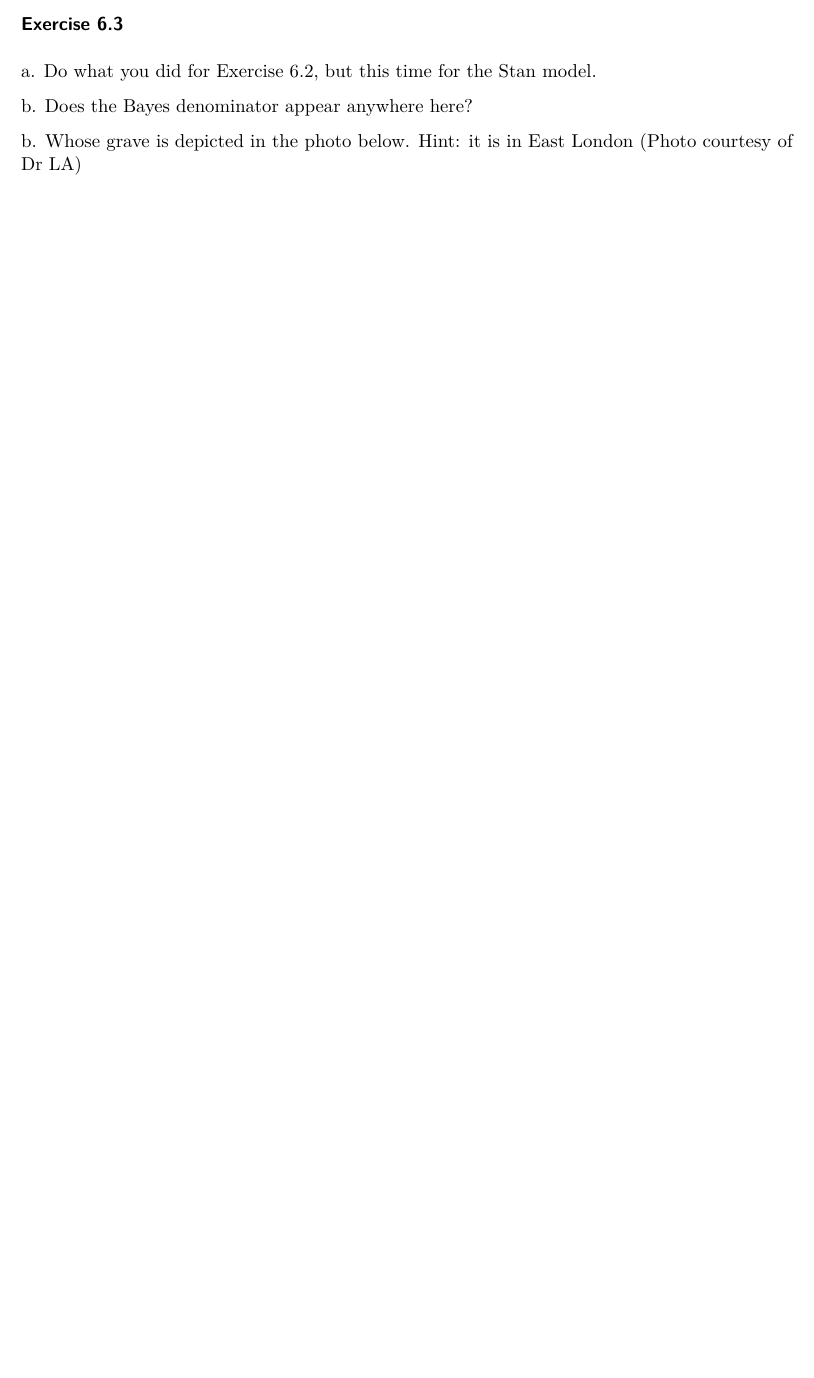
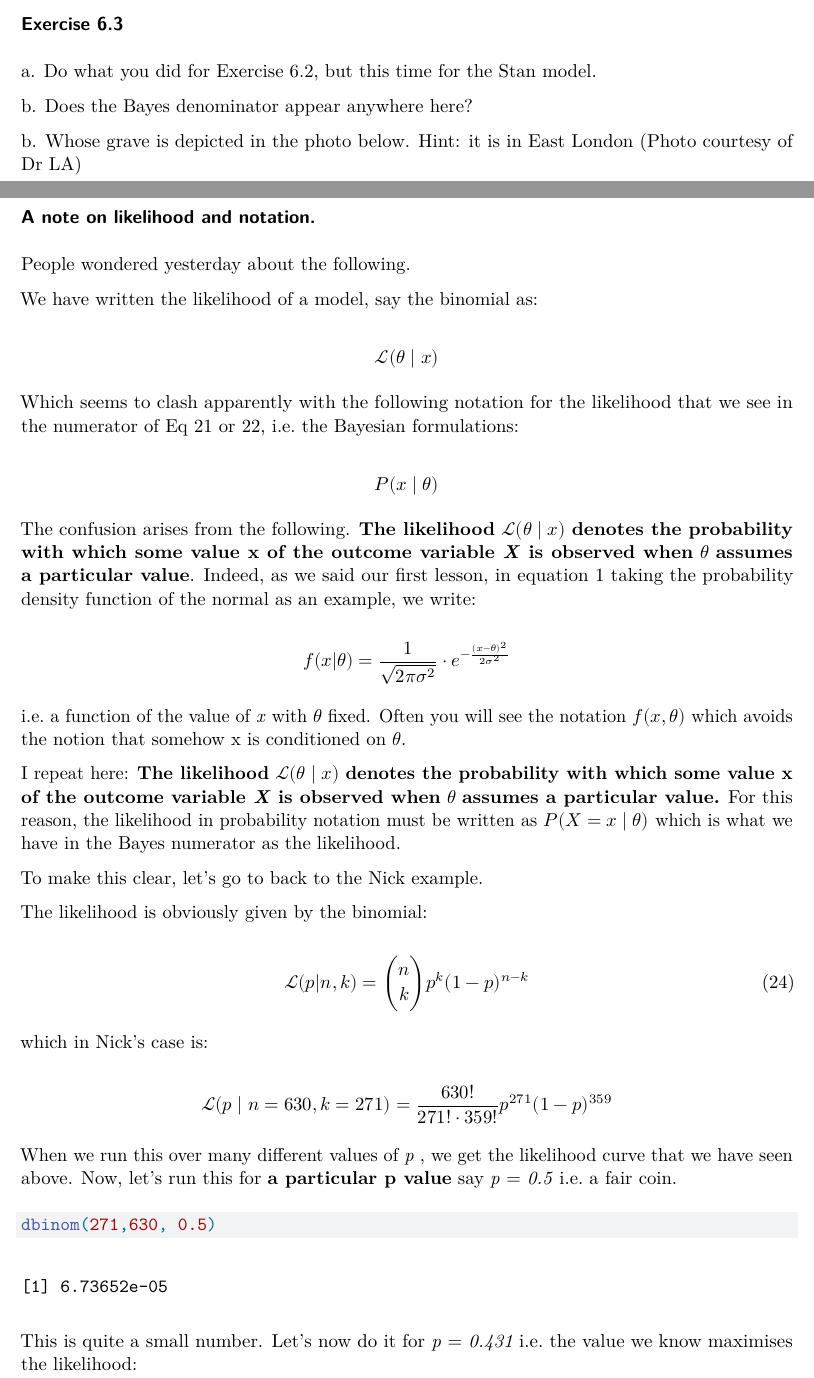
Before and after one commit to transatlantic-comppsych/modelling_mondays, a Quarto document (modelling_mondays.qmd): part of page 25 of 26 before the commit and two parts of pages 25 and 27 of 29 after it, the two joined at a grey line, cut so that both start at the same text, the shorter picture padded with empty space. Rendered offline with R 4.5, knitr and Pandoc in place of Quarto, then LaTeX, with nearby package versions; some code elsewhere in the file could not run offline.

Commit message:
updates week 6

````diff
--- a/modelling_mondays.qmd
+++ b/modelling_mondays.qmd
@@ -1049,3 +1049,49 @@ b\. Does the Bayes denominator appear anywhere here?
 b\. Whose grave is depicted in the photo below. Hint: it is in East London (Photo courtesy of Dr LA)
 
 ![](a_remarkable_grave.jpeg)
+
+### A note on likelihood and notation.
+
+People wondered yesterday about the following.
+
+We have written the likelihood of a model, say the binomial as:
+
+$$
+\mathcal{L}(\theta \mid x)
+$$
+
+Which seems to clash apparently with the following notation for the likelihood that we see in the numerator of Eq 21 or 22, i.e. the Bayesian formulations:
+
+$$
+P(x\mid\theta)
+$$
+
+The confusion arises from the following. **The likelihood** $\mathcal{L}(\theta \mid x)$ **denotes the probability with which some value x of the outcome variable *X* is observed when** $\theta$ **assumes a particular value**. Indeed, as we said our first lesson, in equation 1 taking the probability density function of the normal as an example, we write:
+
+$$
+f(x | \theta) = \frac{1}{\sqrt{2\pi\sigma^2}} \cdot e^{-\frac{(x - \theta)^2}{2\sigma^2}}
+$$
+
+i.e. a function of the value of *x* with $\theta$ fixed. Often you will see the notation $f(x, \theta)$ which avoids the notion that somehow x is conditioned on $\theta$.
+
+I repeat here: **The likelihood** $\mathcal{L}(\theta \mid x)$ **denotes the probability with which some value x of the outcome variable *X* is observed when** $\theta$ **assumes a particular value.** For this reason, the likelihood in probability notation must be written as $P(X=x \mid \theta)$ which is what we have in the Bayes numerator as the likelihood.
+
+To make this clear, let's go to back to the Nick example.
+
+The likelihood is obviously given by the binomial:
+
+$$\mathcal{L}(p|n,k) = \binom{n}{k} p^k (1-p)^{n-k}$$ {#eq-27}
+
+which in Nick's case is:
+
+$$
+\mathcal{L}(p \mid n = 630, k = 271) = \frac{630!}{271! \cdot 359!} p^{271} (1 - p)^{359}
+$$
+
+When we run this over many different values of *p* , we get the likelihood curve that we have seen above. Now, let's run this for **a particular p value** say *p* = *0.5* i.e. a fair coin.
+
+```{r}
+dbinom(271,630, 0.5)
+```
+
+This is quite a small number. Let's now do it for *p* = *0.431* i.e. the value we know maximises the likelihood:
````
Also changed, not shown: download (1).jpeg (added), images/clipboard-1408594647.png (added), modelling_mondays.qmd (24 more changed lines).
